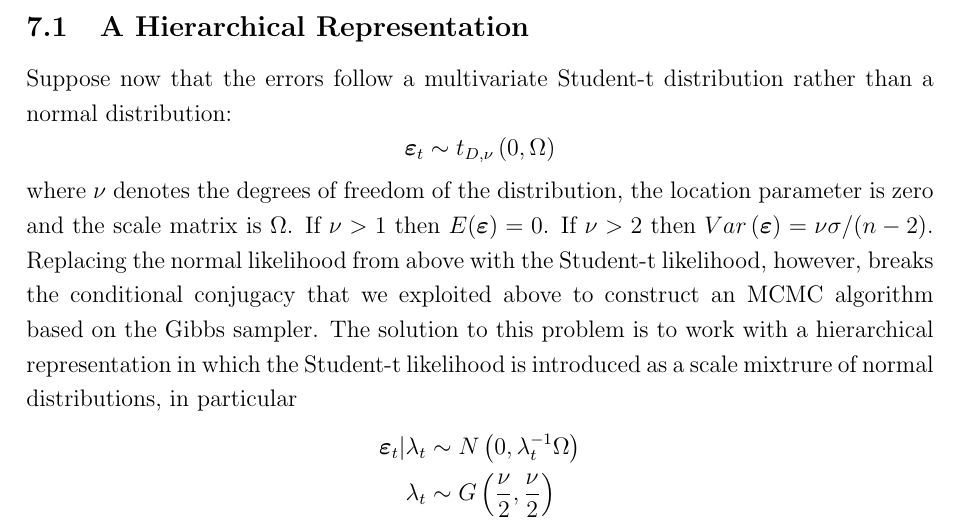
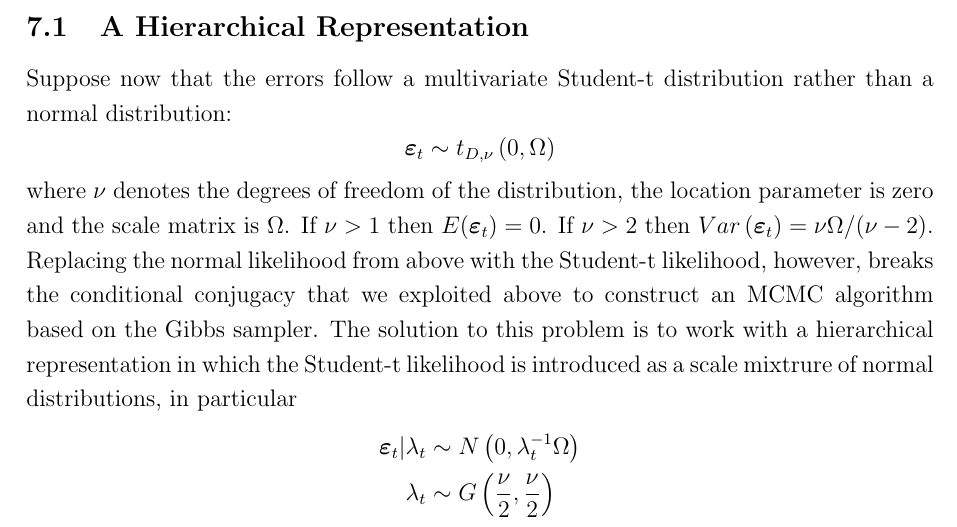
Before and after one commit to fditraglia/factor-choice, a LaTeX document (notes/SURnotes.tex): part of page 9 of 17, cut so that both start at the same text. Compiled offline with pdfLaTeX.

Commit message:
fixed variance for t distribution of epsilon

```diff
--- a/notes/SURnotes.tex
+++ b/notes/SURnotes.tex
@@ -381,8 +381,8 @@ Suppose now that the errors follow a multivariate Student-t distribution rather
   \boldsymbol{\varepsilon}_{t}\sim t_{D,\nu }\left( 0,\Omega \right)
 \end{equation*}
 where $\nu$ denotes the degrees of freedom of the distribution, the location parameter is zero and the scale matrix is $\Omega$.
-If $\nu >1$ then $E(\boldsymbol{\varepsilon}) = 0$.
-If $\nu>2$ then $Var\left( \boldsymbol{\varepsilon} \right) = \nu \sigma/(n-2)$.
+If $\nu >1$ then $E(\boldsymbol{\varepsilon}_{t}) = 0$.
+If $\nu>2$ then $Var\left( \boldsymbol{\varepsilon}_{t} \right) = \nu \Omega/(\nu-2)$.
 Replacing the normal likelihood from above with the Student-t likelihood, however, breaks the conditional conjugacy that we exploited above to construct an MCMC algorithm based on the Gibbs sampler.
 The solution to this problem is to work with a hierarchical representation in which the Student-t likelihood is introduced as a scale mixtrure of normal distributions, in particular
 \begin{align*}
```
Also changed, not shown: notes/SURnotes.pdf.
